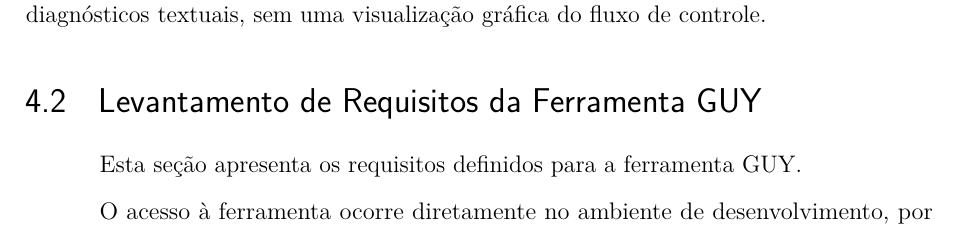
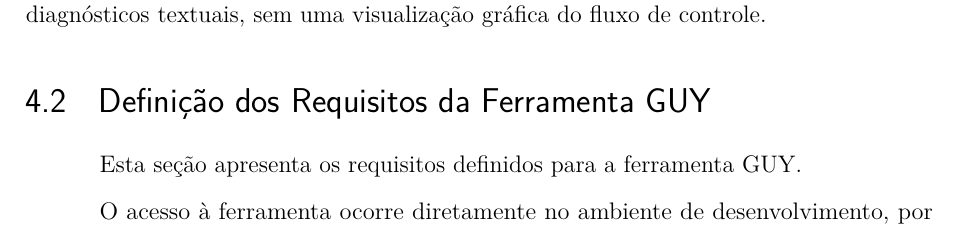
Before and after one commit to gm64x/guy-tex, a LaTeX thesis (Template Latex - Relatorio Tecnico - IFSP - SBV.tex, which reads capitulo04AnaliseDosResultados.tex): part of page 23 of 45, cut so that both start at the same text. Compiled offline with pdfLaTeX.

Commit message:
docs: descreve requisitos como definição

```diff
--- a/capitulo04AnaliseDosResultados.tex
+++ b/capitulo04AnaliseDosResultados.tex
@@ -61,7 +61,7 @@ Apesar dessas vantagens, a ferramenta possui limitações técnicas. A avaliaç
 Para a análise da estrutura lógica, essa restrição é relevante. Embora possua regras para alertar quando a complexidade ciclomática de uma função excede um limite pré-estabelecido, o ESLint não tem como foco apresentar uma visualização interativa do fluxo de execução do algoritmo \citeonline{eslint}. Assim, a compreensão estrutural fica limitada a alertas e diagnósticos textuais, sem uma visualização gráfica do fluxo de controle.
 
 
-\section{Levantamento de Requisitos da Ferramenta GUY}
+\section{Definição dos Requisitos da Ferramenta GUY}
 
 Esta seção apresenta os requisitos definidos para a ferramenta GUY.
 
```
